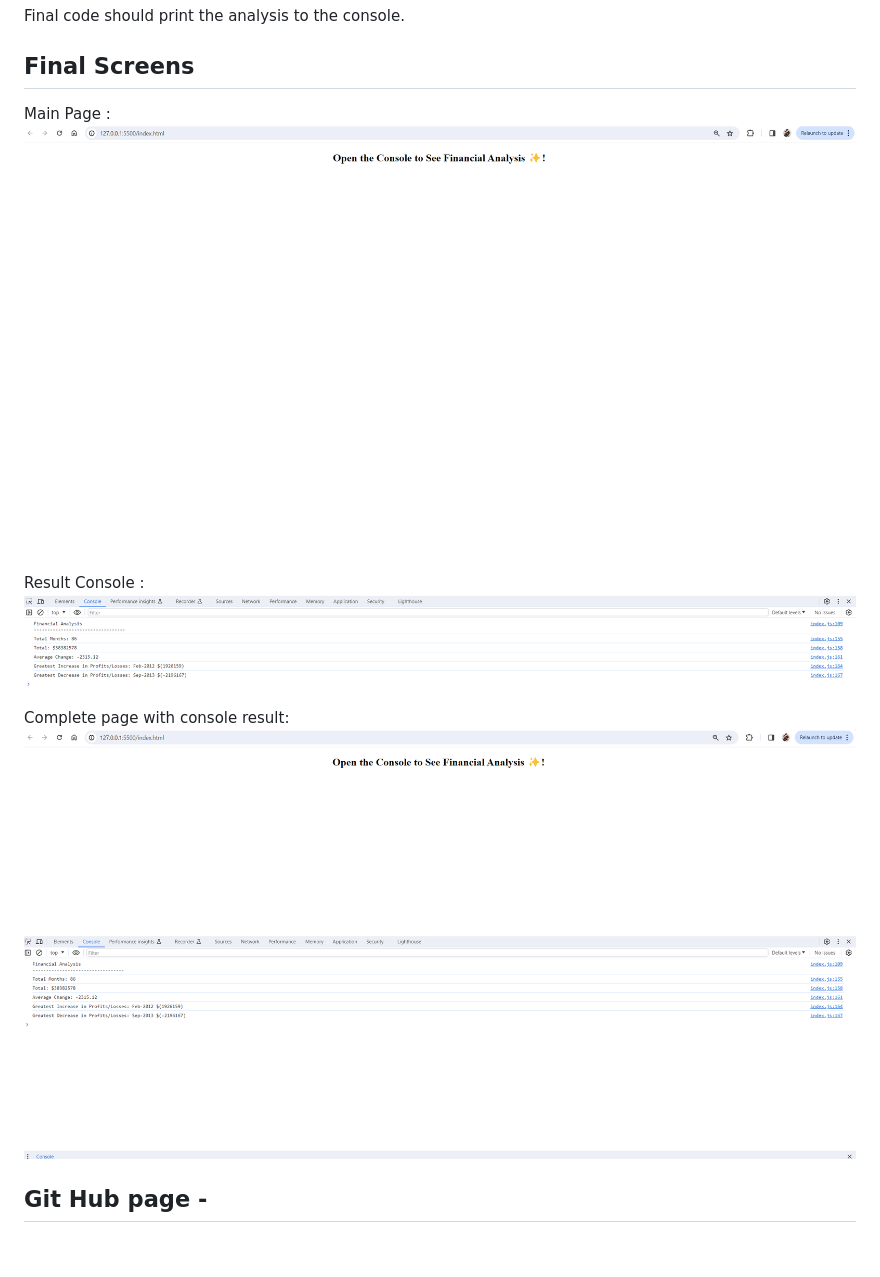
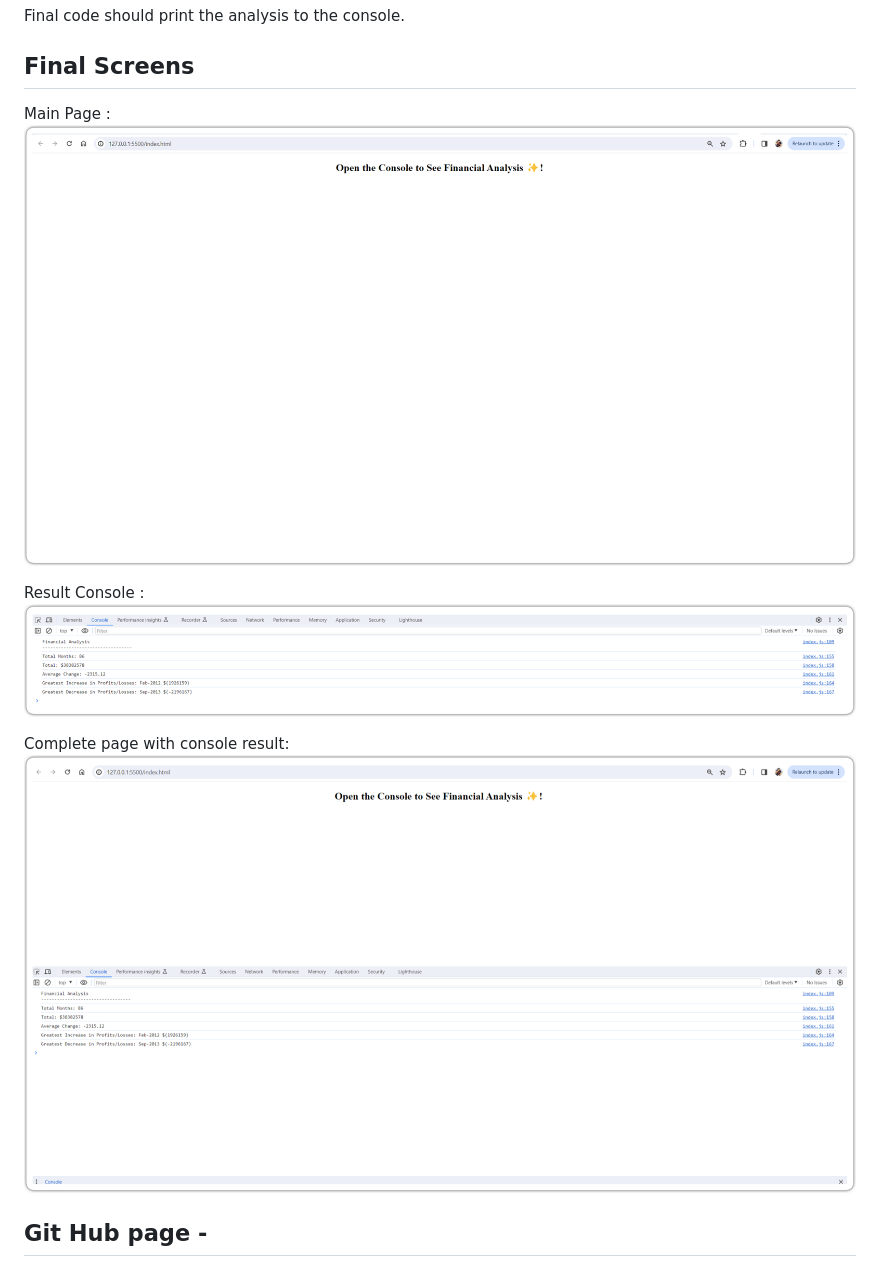
Before and after one commit to venkatdangeti/Console-Finances, a Markdown page: README.md, the part around the change. Drawn GitHub-style; pictures changed too: images/FinancialAnalsysis2.png (deleted), images/FinancialAnalysis1.png, images/FinancialAnalysis2.png (added).

Commit message:
Added correct images to the README file

```diff
--- a/README.md
+++ b/README.md
@@ -41,7 +41,7 @@ When we open the code in the browser, resulting analysis should look similar to
 
 Main Page : ![Alt text](images/FinancialAnalysis1.png)
 
-Result Console : ![Alt text](images/FinancialAnalsysis2.png)
+Result Console : ![Alt text](images/FinancialAnalysis2.png)
 
 Complete page with console result: ![Alt text](images/FinancialAnalysis3.png)
 
```
